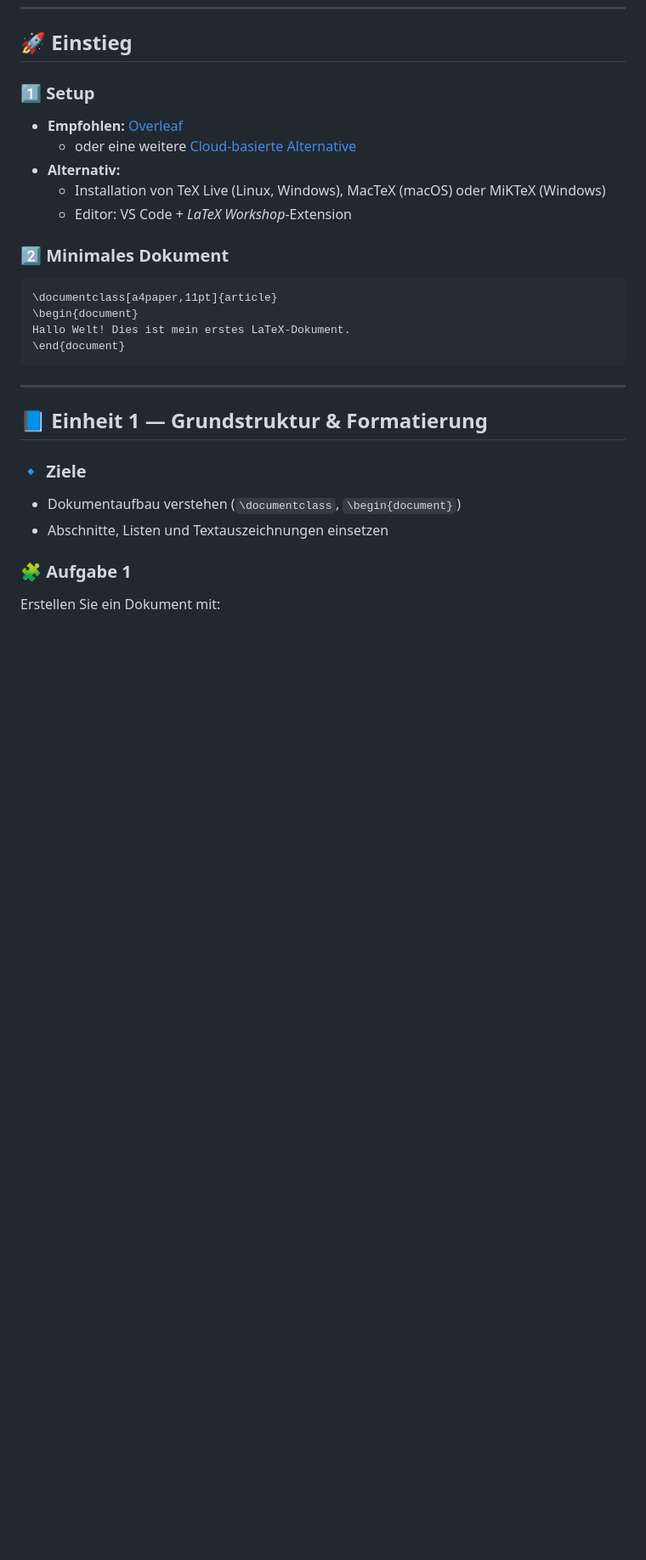
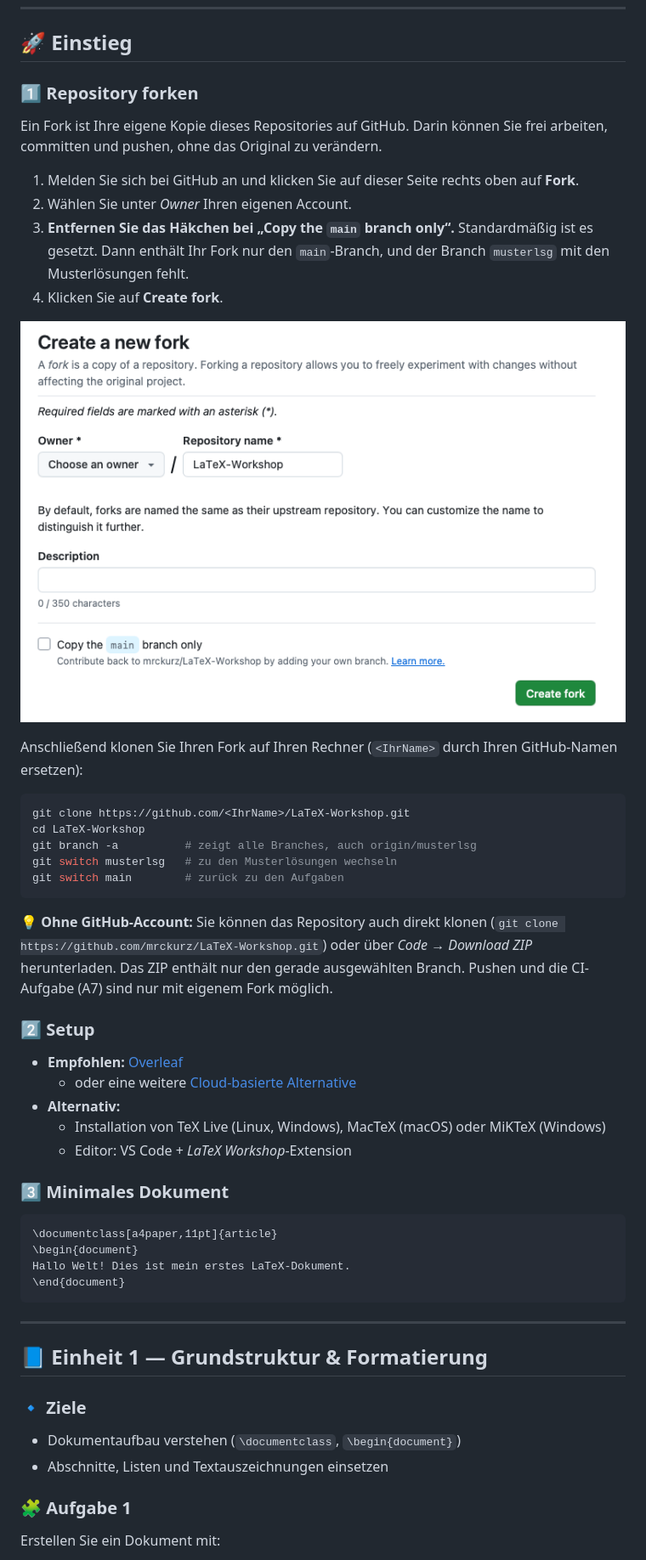
Before and after one commit to mrckurz/LaTeX-Workshop, a Markdown page: README.md, the part around one of its changes. Shown at 85% size. Drawn GitHub-style; pictures changed too: img/fork.png (added); blank space fills up the shorter version.

````diff
--- a/README.md
+++ b/README.md
@@ -22,7 +22,30 @@ Die Einheiten 1 bis 3 richten sich an Einsteiger:innen. Wer bereits Erfahrung mi
 
 ## 🚀 Einstieg
 
-### 1️⃣ Setup
+### 1️⃣ Repository forken
+
+Ein Fork ist Ihre eigene Kopie dieses Repositories auf GitHub. Darin können Sie frei arbeiten, committen und pushen, ohne das Original zu verändern.
+
+1. Melden Sie sich bei GitHub an und klicken Sie auf dieser Seite rechts oben auf **Fork**.
+2. Wählen Sie unter *Owner* Ihren eigenen Account.
+3. **Entfernen Sie das Häkchen bei „Copy the `main` branch only“.** Standardmäßig ist es gesetzt. Dann enthält Ihr Fork nur den `main`-Branch, und der Branch `musterlsg` mit den Musterlösungen fehlt.
+4. Klicken Sie auf **Create fork**.
+
+![Dialog „Create a new fork“ mit entferntem Häkchen bei „Copy the main branch only“](img/fork.png)
+
+Anschließend klonen Sie Ihren Fork auf Ihren Rechner (`<IhrName>` durch Ihren GitHub-Namen ersetzen):
+
+```bash
+git clone https://github.com/<IhrName>/LaTeX-Workshop.git
+cd LaTeX-Workshop
+git branch -a          # zeigt alle Branches, auch origin/musterlsg
+git switch musterlsg   # zu den Musterlösungen wechseln
+git switch main        # zurück zu den Aufgaben
+```
+
+💡 **Ohne GitHub-Account:** Sie können das Repository auch direkt klonen (`git clone https://github.com/mrckurz/LaTeX-Workshop.git`) oder über *Code → Download ZIP* herunterladen. Das ZIP enthält nur den gerade ausgewählten Branch. Pushen und die CI-Aufgabe (A7) sind nur mit eigenem Fork möglich.
+
+### 2️⃣ Setup
 - **Empfohlen:** [Overleaf](https://www.overleaf.com)
   - oder eine weitere [Cloud-basierte Alternative](#-übersicht-cloudbasierte-latex-editoren)
 - **Alternativ:**
@@ -30,7 +53,7 @@ Die Einheiten 1 bis 3 richten sich an Einsteiger:innen. Wer bereits Erfahrung mi
   - Editor: VS Code + *LaTeX Workshop*-Extension
 
 
-### 2️⃣ Minimales Dokument
+### 3️⃣ Minimales Dokument
 ```latex
 \documentclass[a4paper,11pt]{article}
 \begin{document}
````
Also changed, not shown: other parts of README.md (+37 -1 lines).
